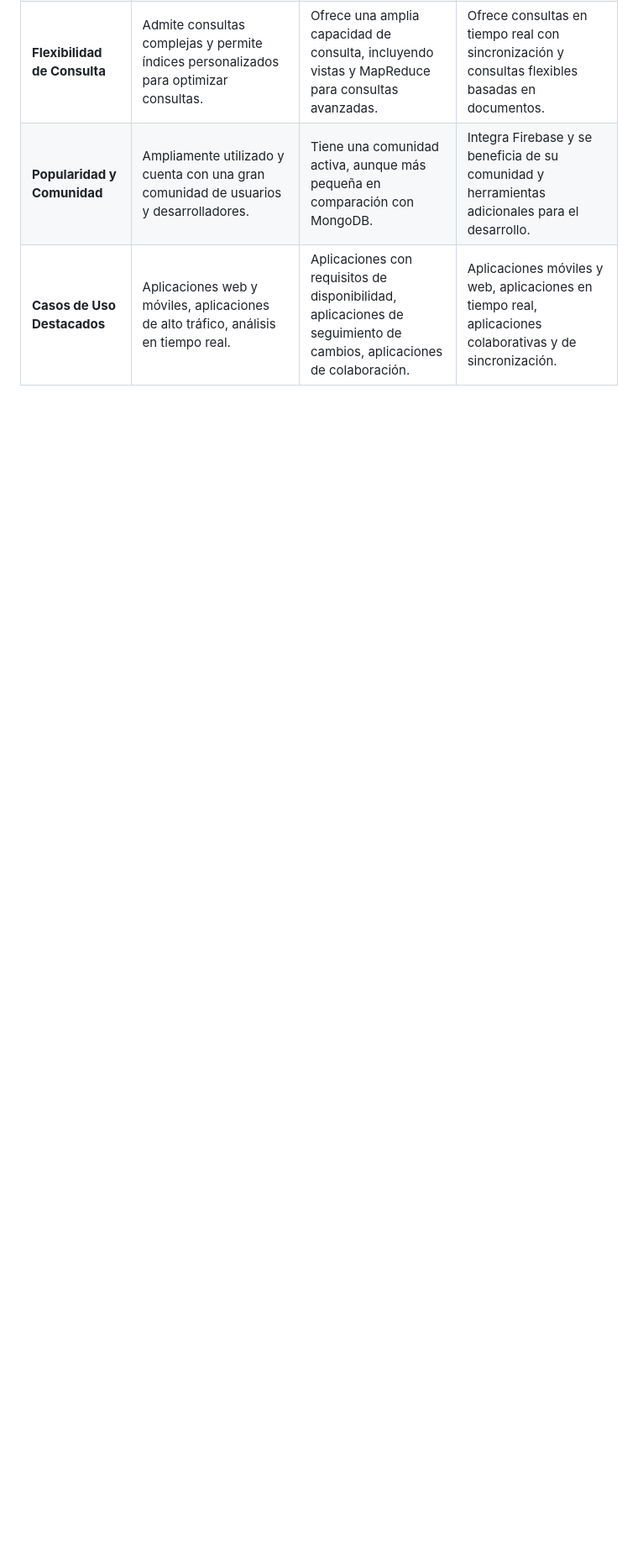
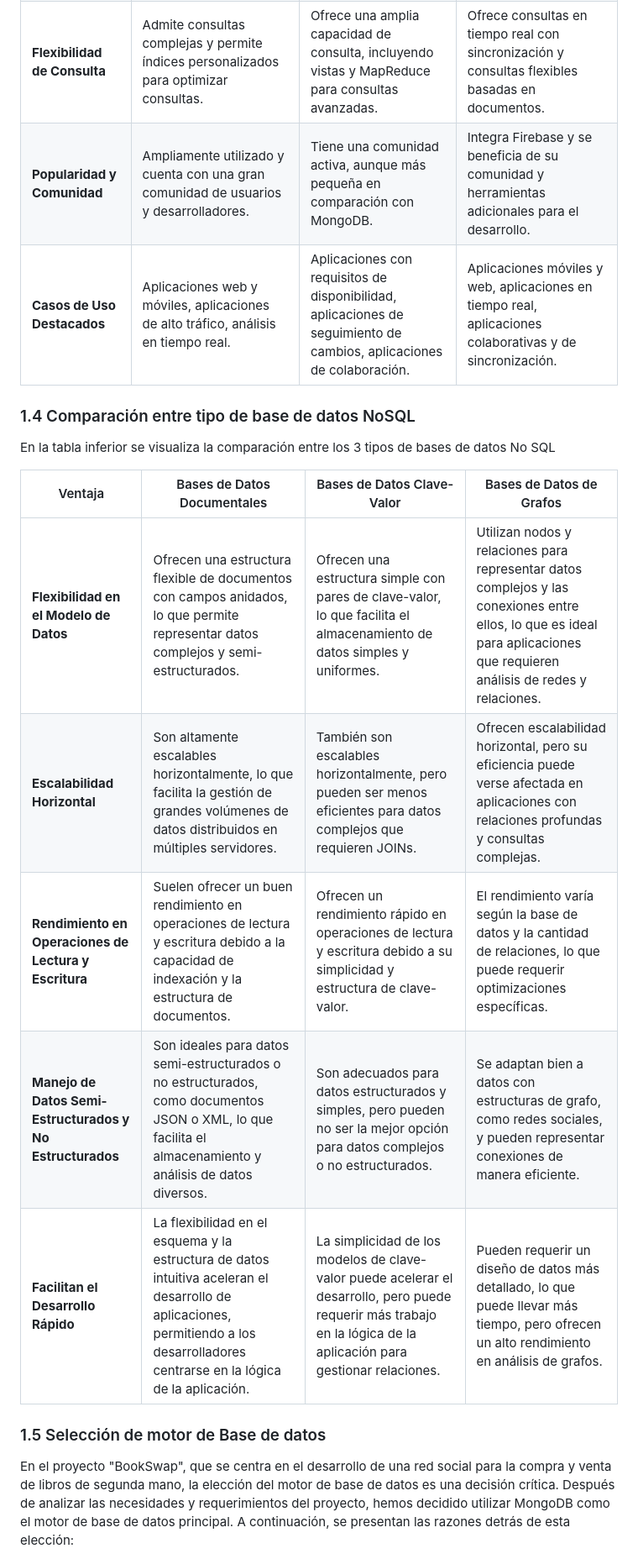
Before and after one commit to bri226/Arqui_Soft_G4, a Markdown page: Anexo/NoSQL - Bases de Datos Orientadas a Documentos_AlexanderCruz.md, the part around one of its changes. Shown at 84% size. Drawn GitHub-style; blank space fills up the shorter version.

```diff
--- a/Anexo/NoSQL - Bases de Datos Orientadas a Documentos_AlexanderCruz.md
+++ b/Anexo/NoSQL - Bases de Datos Orientadas a Documentos_AlexanderCruz.md
@@ -41,3 +43,17 @@ En la tabla inferior se visualizarán cuales son las ventajas y desventajas del
 | **Popularidad y Comunidad**    | Ampliamente utilizado y cuenta con una gran comunidad de usuarios y desarrolladores. | Tiene una comunidad activa, aunque más pequeña en comparación con MongoDB. | Integra Firebase y se beneficia de su comunidad y herramientas adicionales para el desarrollo. |
 | **Casos de Uso Destacados**    | Aplicaciones web y móviles, aplicaciones de alto tráfico, análisis en tiempo real. | Aplicaciones con requisitos de disponibilidad, aplicaciones de seguimiento de cambios, aplicaciones de colaboración. | Aplicaciones móviles y web, aplicaciones en tiempo real, aplicaciones colaborativas y de sincronización. |
 
+### 1.4 Comparación entre tipo de base de datos NoSQL
+En la tabla inferior se visualiza la comparación entre los 3 tipos de bases de datos No SQL
+
+| Ventaja                                                   | Bases de Datos Documentales   | Bases de Datos Clave-Valor     | Bases de Datos de Grafos      |
+|-----------------------------------------------------------|-----------------------------|-----------------------------|-----------------------------|
+| **Flexibilidad en el Modelo de Datos**                     | Ofrecen una estructura flexible de documentos con campos anidados, lo que permite representar datos complejos y semi-estructurados. | Ofrecen una estructura simple con pares de clave-valor, lo que facilita el almacenamiento de datos simples y uniformes. | Utilizan nodos y relaciones para representar datos complejos y las conexiones entre ellos, lo que es ideal para aplicaciones que requieren análisis de redes y relaciones. |
+| **Escalabilidad Horizontal**                               | Son altamente escalables horizontalmente, lo que facilita la gestión de grandes volúmenes de datos distribuidos en múltiples servidores. | También son escalables horizontalmente, pero pueden ser menos eficientes para datos complejos que requieren JOINs. | Ofrecen escalabilidad horizontal, pero su eficiencia puede verse afectada en aplicaciones con relaciones profundas y consultas complejas. |
+| **Rendimiento en Operaciones de Lectura y Escritura**      | Suelen ofrecer un buen rendimiento en operaciones de lectura y escritura debido a la capacidad de indexación y la estructura de documentos. | Ofrecen un rendimiento rápido en operaciones de lectura y escritura debido a su simplicidad y estructura de clave-valor. | El rendimiento varía según la base de datos y la cantidad de relaciones, lo que puede requerir optimizaciones específicas. |
+| **Manejo de Datos Semi-Estructurados y No Estructurados** | Son ideales para datos semi-estructurados o no estructurados, como documentos JSON o XML, lo que facilita el almacenamiento y análisis de datos diversos. | Son adecuados para datos estructurados y simples, pero pueden no ser la mejor opción para datos complejos o no estructurados. | Se adaptan bien a datos con estructuras de grafo, como redes sociales, y pueden representar conexiones de manera eficiente. |
+| **Facilitan el Desarrollo Rápido**                         | La flexibilidad en el esquema y la estructura de datos intuitiva aceleran el desarrollo de aplicaciones, permitiendo a los desarrolladores centrarse en la lógica de la aplicación. | La simplicidad de los modelos de clave-valor puede acelerar el desarrollo, pero puede requerir más trabajo en la lógica de la aplicación para gestionar relaciones. | Pueden requerir un diseño de datos más detallado, lo que puede llevar más tiempo, pero ofrecen un alto rendimiento en análisis de grafos. |
+
+### 1.5 Selección de motor de Base de datos
+En el proyecto "BookSwap", que se centra en el desarrollo de una red social para la compra y venta de libros de segunda mano, la elección del motor de base de datos es una decisión crítica. Después de analizar las necesidades y requerimientos del proyecto, hemos decidido utilizar MongoDB como el motor de base de datos principal. A continuación, se presentan las razones detrás de esta elección:
+
```
Also changed, not shown: other parts of Anexo/NoSQL - Bases de Datos Orientadas a Documentos_AlexanderCruz.md (+14 -1 lines).
